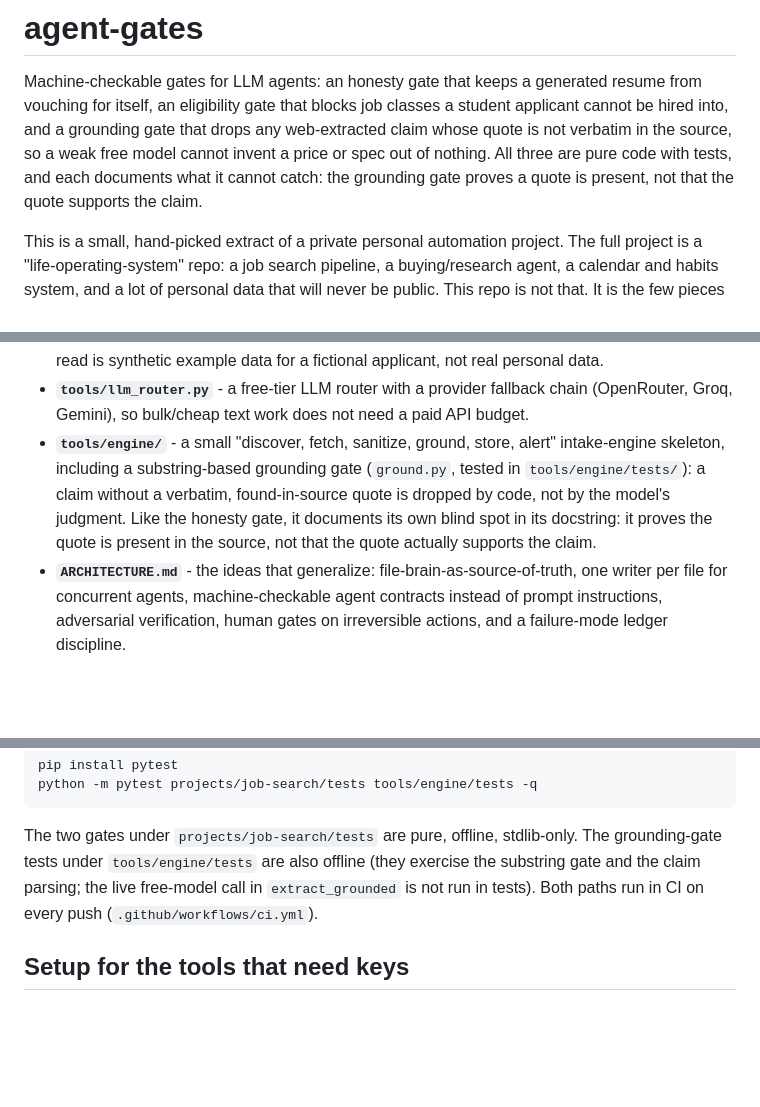
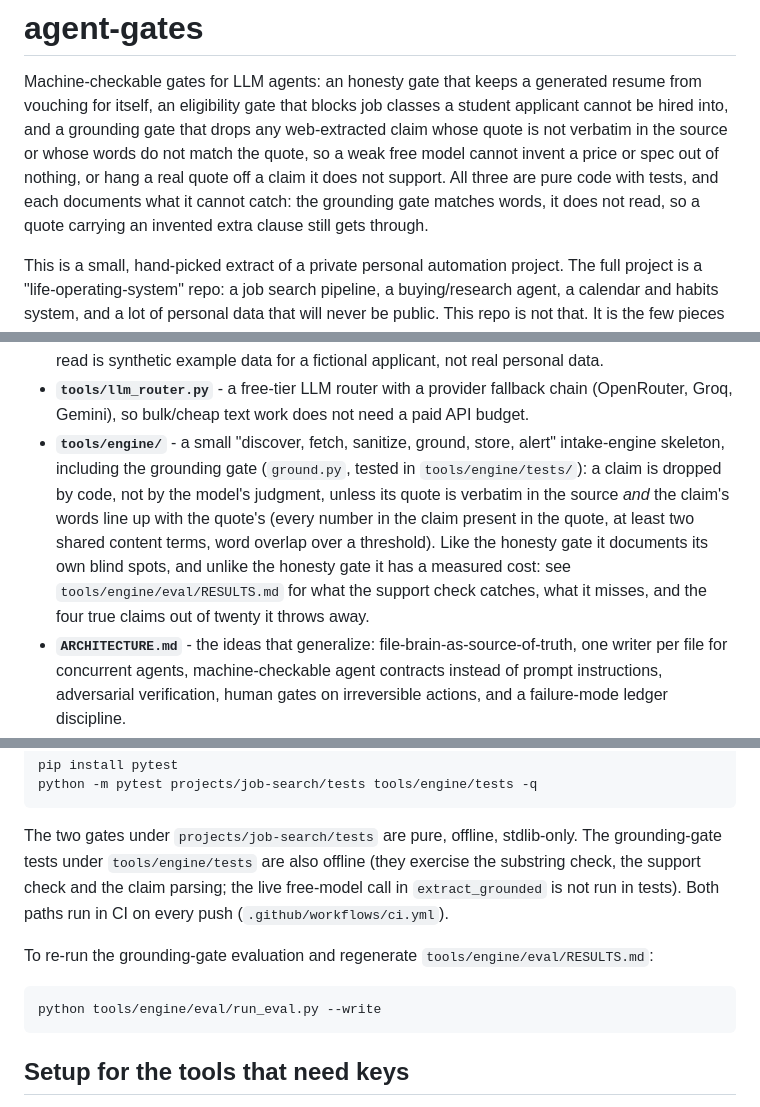
Before and after one commit to Aeripsen/agent-gates, a Markdown page: README.md, 3 parts joined by grey strips. GitHub-like rendering; blank space fills up the shorter version.

````diff
--- a/README.md
+++ b/README.md
@@ -3,9 +3,10 @@
 Machine-checkable gates for LLM agents: an honesty gate that keeps a generated resume from
 vouching for itself, an eligibility gate that blocks job classes a student applicant cannot be
 hired into, and a grounding gate that drops any web-extracted claim whose quote is not verbatim in
-the source, so a weak free model cannot invent a price or spec out of nothing. All three are pure
-code with tests, and each documents what it cannot catch: the grounding gate proves a quote is
-present, not that the quote supports the claim.
+the source or whose words do not match the quote, so a weak free model cannot invent a price or
+spec out of nothing, or hang a real quote off a claim it does not support. All three are pure code
+with tests, and each documents what it cannot catch: the grounding gate matches words, it does not
+read, so a quote carrying an invented extra clause still gets through.
 
 This is a small, hand-picked extract of a private personal automation project. The full project is a
 "life-operating-system" repo: a job search pipeline, a buying/research agent, a calendar and
@@ -35,10 +36,13 @@ real personal stakes, that is what is here.
 - **`tools/llm_router.py`** - a free-tier LLM router with a provider fallback chain (OpenRouter,
   Groq, Gemini), so bulk/cheap text work does not need a paid API budget.
 - **`tools/engine/`** - a small "discover, fetch, sanitize, ground, store, alert" intake-engine
-  skeleton, including a substring-based grounding gate (`ground.py`, tested in
-  `tools/engine/tests/`): a claim without a verbatim, found-in-source quote is dropped by code, not
-  by the model's judgment. Like the honesty gate, it documents its own blind spot in its docstring:
-  it proves the quote is present in the source, not that the quote actually supports the claim.
+  skeleton, including the grounding gate (`ground.py`, tested in `tools/engine/tests/`): a claim
+  is dropped by code, not by the model's judgment, unless its quote is verbatim in the source
+  *and* the claim's words line up with the quote's (every number in the claim present in the
+  quote, at least two shared content terms, word overlap over a threshold). Like the honesty gate
+  it documents its own blind spots, and unlike the honesty gate it has a measured cost: see
+  `tools/engine/eval/RESULTS.md` for what the support check catches, what it misses, and the four
+  true claims out of twenty it throws away.
 - **`ARCHITECTURE.md`** - the ideas that generalize: file-brain-as-source-of-truth, one writer per
   file for concurrent agents, machine-checkable agent contracts instead of prompt instructions,
   adversarial verification, human gates on irreversible actions, and a failure-mode ledger
@@ -110,9 +114,15 @@ python -m pytest projects/job-search/tests tools/engine/tests -q
 ```
 
 The two gates under `projects/job-search/tests` are pure, offline, stdlib-only. The grounding-gate
-tests under `tools/engine/tests` are also offline (they exercise the substring gate and the claim
-parsing; the live free-model call in `extract_grounded` is not run in tests). Both paths run in CI
-on every push (`.github/workflows/ci.yml`).
+tests under `tools/engine/tests` are also offline (they exercise the substring check, the support
+check and the claim parsing; the live free-model call in `extract_grounded` is not run in tests).
+Both paths run in CI on every push (`.github/workflows/ci.yml`).
+
+To re-run the grounding-gate evaluation and regenerate `tools/engine/eval/RESULTS.md`:
+
+```
+python tools/engine/eval/run_eval.py --write
+```
 
 ## Setup for the tools that need keys
 
````
Also changed, not shown: tools/engine/README.md (+25 -10 lines).
